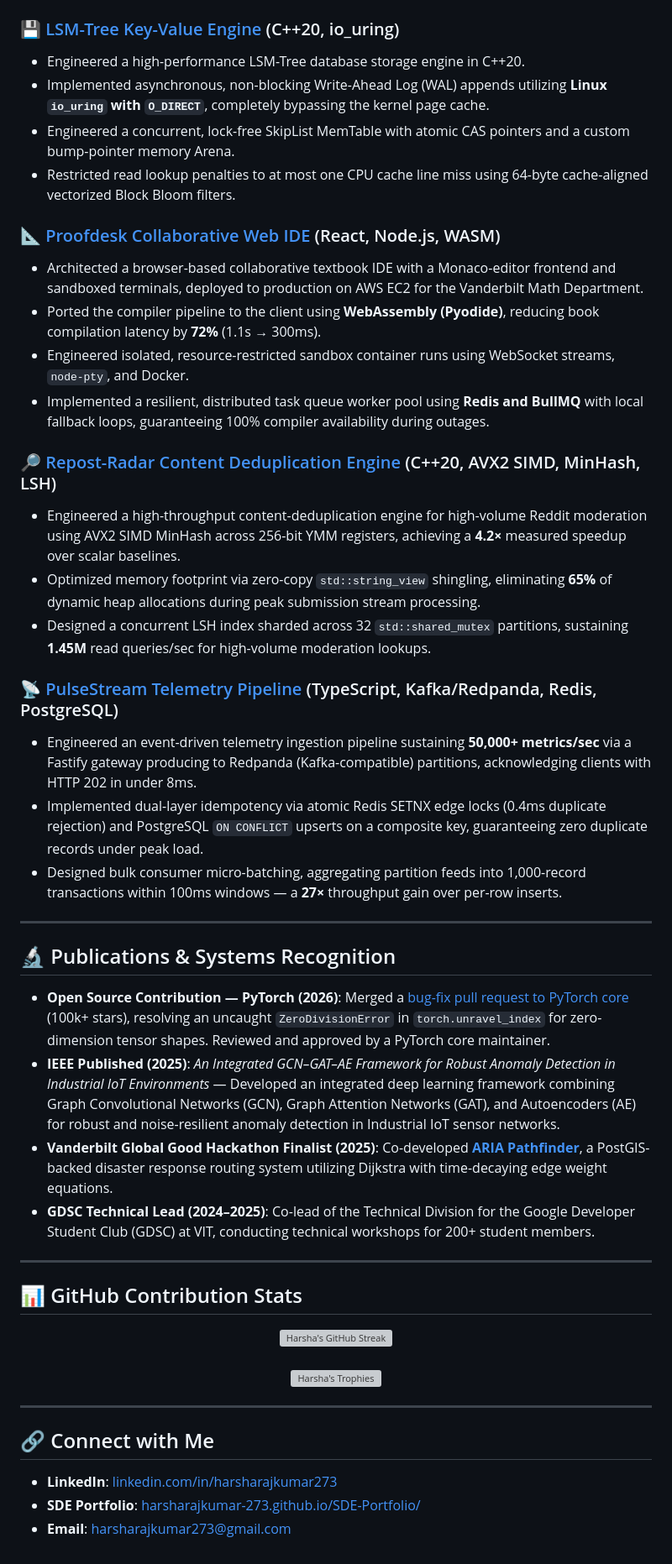
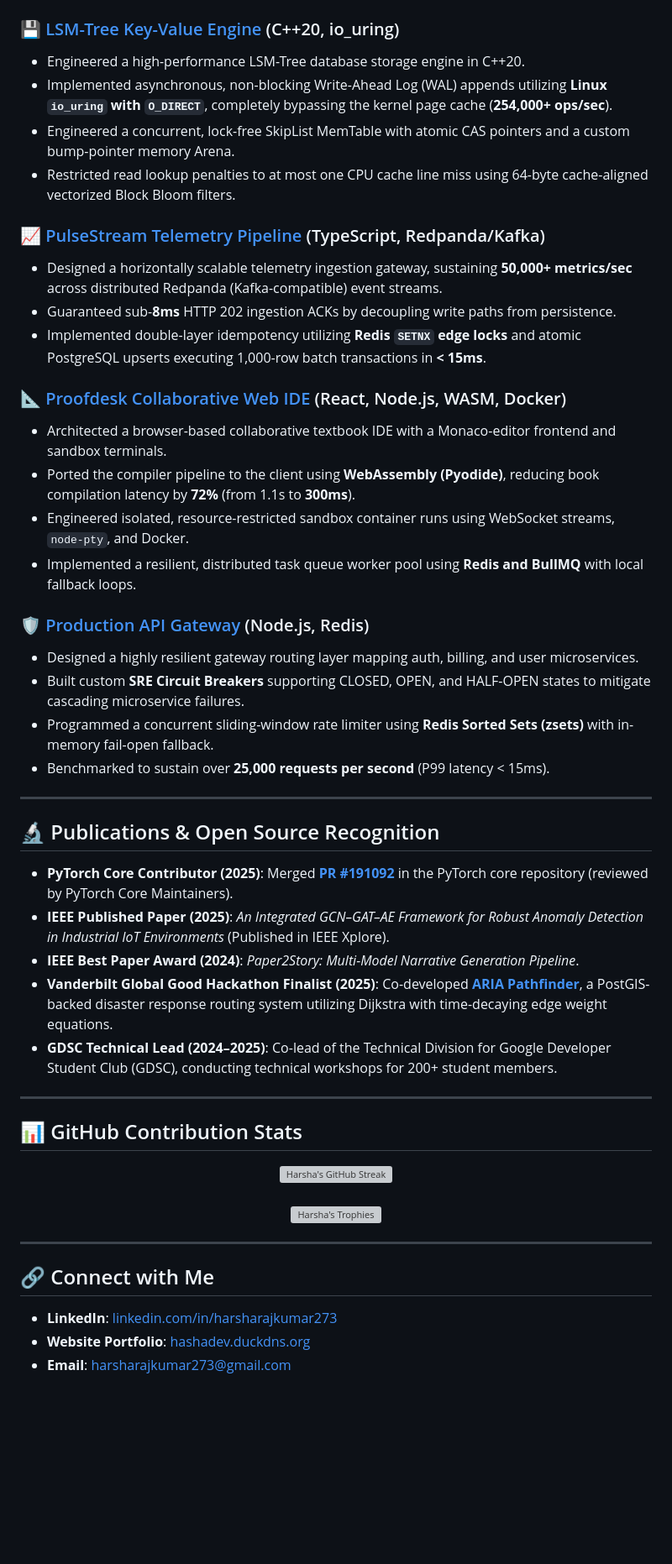
Before and after one commit to harsharajkumar-273/harsharajkumar-273, a Markdown page: README.md, the part around one of its changes. Shown at 84% size. GitHub-like rendering; blank space fills up the shorter version; grey boxes are pictures that could not be loaded.

```diff
--- a/README.md
+++ b/README.md
@@ -56,34 +58,36 @@ I'm a Graduate Computer Science student at **Vanderbilt University** specializin
 
 ### 💾 [LSM-Tree Key-Value Engine](https://github.com/harsharajkumar-273/lsm_tree) (C++20, io_uring)
 *   Engineered a high-performance LSM-Tree database storage engine in C++20.
-*   Implemented asynchronous, non-blocking Write-Ahead Log (WAL) appends utilizing **Linux `io_uring` with `O_DIRECT`**, completely bypassing the kernel page cache.
+*   Implemented asynchronous, non-blocking Write-Ahead Log (WAL) appends utilizing **Linux `io_uring` with `O_DIRECT`**, completely bypassing the kernel page cache (**254,000+ ops/sec**).
 *   Engineered a concurrent, lock-free SkipList MemTable with atomic CAS pointers and a custom bump-pointer memory Arena.
 *   Restricted read lookup penalties to at most one CPU cache line miss using 64-byte cache-aligned vectorized Block Bloom filters.
 
-### 📐 [Proofdesk Collaborative Web IDE](https://github.com/harsharajkumar-273/proofdesk) (React, Node.js, WASM)
-*   Architected a browser-based collaborative textbook IDE with a Monaco-editor frontend and sandboxed terminals, deployed to production on AWS EC2 for the Vanderbilt Math Department.
-*   Ported the compiler pipeline to the client using **WebAssembly (Pyodide)**, reducing book compilation latency by **72%** (1.1s → 300ms).
+### 📈 [PulseStream Telemetry Pipeline](https://github.com/harsharajkumar-273/PulseStream) (TypeScript, Redpanda/Kafka)
+*   Designed a horizontally scalable telemetry ingestion gateway, sustaining **50,000+ metrics/sec** across distributed Redpanda (Kafka-compatible) event streams.
+*   Guaranteed sub-**8ms** HTTP 202 ingestion ACKs by decoupling write paths from persistence.
+*   Implemented double-layer idempotency utilizing **Redis `SETNX` edge locks** and atomic PostgreSQL upserts executing 1,000-row batch transactions in **< 15ms**.
+
+### 📐 [Proofdesk Collaborative Web IDE](https://github.com/harsharajkumar-273/proofdesk) (React, Node.js, WASM, Docker)
+*   Architected a browser-based collaborative textbook IDE with a Monaco-editor frontend and sandbox terminals.
+*   Ported the compiler pipeline to the client using **WebAssembly (Pyodide)**, reducing book compilation latency by **72%** (from 1.1s to **300ms**).
 *   Engineered isolated, resource-restricted sandbox container runs using WebSocket streams, `node-pty`, and Docker.
-*   Implemented a resilient, distributed task queue worker pool using **Redis and BullMQ** with local fallback loops, guaranteeing 100% compiler availability during outages.
+*   Implemented a resilient, distributed task queue worker pool using **Redis and BullMQ** with local fallback loops.
 
-### 🔎 [Repost-Radar Content Deduplication Engine](https://github.com/harsharajkumar-273/Repost-Radar) (C++20, AVX2 SIMD, MinHash, LSH)
-*   Engineered a high-throughput content-deduplication engine for high-volume Reddit moderation using AVX2 SIMD MinHash across 256-bit YMM registers, achieving a **4.2×** measured speedup over scalar baselines.
-*   Optimized memory footprint via zero-copy `std::string_view` shingling, eliminating **65%** of dynamic heap allocations during peak submission stream processing.
-*   Designed a concurrent LSH index sharded across 32 `std::shared_mutex` partitions, sustaining **1.45M** read queries/sec for high-volume moderation lookups.
-
-### 📡 [PulseStream Telemetry Pipeline](https://github.com/harsharajkumar-273/PulseStream) (TypeScript, Kafka/Redpanda, Redis, PostgreSQL)
-*   Engineered an event-driven telemetry ingestion pipeline sustaining **50,000+ metrics/sec** via a Fastify gateway producing to Redpanda (Kafka-compatible) partitions, acknowledging clients with HTTP 202 in under 8ms.
-*   Implemented dual-layer idempotency via atomic Redis SETNX edge locks (0.4ms duplicate rejection) and PostgreSQL `ON CONFLICT` upserts on a composite key, guaranteeing zero duplicate records under peak load.
-*   Designed bulk consumer micro-batching, aggregating partition feeds into 1,000-record transactions within 100ms windows — a **27×** throughput gain over per-row inserts.
+### 🛡️ [Production API Gateway](https://github.com/harsharajkumar-273/API-gateway) (Node.js, Redis)
+*   Designed a highly resilient gateway routing layer mapping auth, billing, and user microservices.
+*   Built custom **SRE Circuit Breakers** supporting CLOSED, OPEN, and HALF-OPEN states to mitigate cascading microservice failures.
+*   Programmed a concurrent sliding-window rate limiter using **Redis Sorted Sets (zsets)** with in-memory fail-open fallback.
+*   Benchmarked to sustain over **25,000 requests per second** (P99 latency < 15ms).
 
 ---
 
-## 🔬 Publications & Systems Recognition
+## 🔬 Publications & Open Source Recognition
 
-*   **Open Source Contribution — PyTorch (2026)**: Merged a [bug-fix pull request to PyTorch core](https://github.com/pytorch/pytorch/pull/191092) (100k+ stars), resolving an uncaught `ZeroDivisionError` in `torch.unravel_index` for zero-dimension tensor shapes. Reviewed and approved by a PyTorch core maintainer.
-*   **IEEE Published (2025)**: *An Integrated GCN–GAT–AE Framework for Robust Anomaly Detection in Industrial IoT Environments* — Developed an integrated deep learning framework combining Graph Convolutional Networks (GCN), Graph Attention Networks (GAT), and Autoencoders (AE) for robust and noise-resilient anomaly detection in Industrial IoT sensor networks.
+*   **PyTorch Core Contributor (2025)**: Merged **[PR #191092](https://github.com/pytorch/pytorch/pull/191092)** in the PyTorch core repository (reviewed by PyTorch Core Maintainers).
+*   **IEEE Published Paper (2025)**: *An Integrated GCN–GAT–AE Framework for Robust Anomaly Detection in Industrial IoT Environments* (Published in IEEE Xplore).
+*   **IEEE Best Paper Award (2024)**: *Paper2Story: Multi-Model Narrative Generation Pipeline*.
 *   **Vanderbilt Global Good Hackathon Finalist (2025)**: Co-developed **[ARIA Pathfinder](https://github.com/harsharajkumar-273/ARIA)**, a PostGIS-backed disaster response routing system utilizing Dijkstra with time-decaying edge weight equations.
-*   **GDSC Technical Lead (2024–2025)**: Co-lead of the Technical Division for the Google Developer Student Club (GDSC) at VIT, conducting technical workshops for 200+ student members.
+*   **GDSC Technical Lead (2024–2025)**: Co-lead of the Technical Division for Google Developer Student Club (GDSC), conducting technical workshops for 200+ student members.
 
 ---
 
@@ -103,5 +107,5 @@ I'm a Graduate Computer Science student at **Vanderbilt University** specializin
 
 ## 🔗 Connect with Me
 *   **LinkedIn**: [linkedin.com/in/harsharajkumar273](https://linkedin.com/in/harsharajkumar273)
-*   **SDE Portfolio**: [harsharajkumar-273.github.io/SDE-Portfolio/](https://harsharajkumar-273.github.io/SDE-Portfolio/)
+*   **Website Portfolio**: [hashadev.duckdns.org](https://hashadev.duckdns.org/)
 *   **Email**: [harsharajkumar273@gmail.com](mailto:harsharajkumar273@gmail.com)
```
Also changed, not shown: other parts of README.md (+8 -6 lines).
